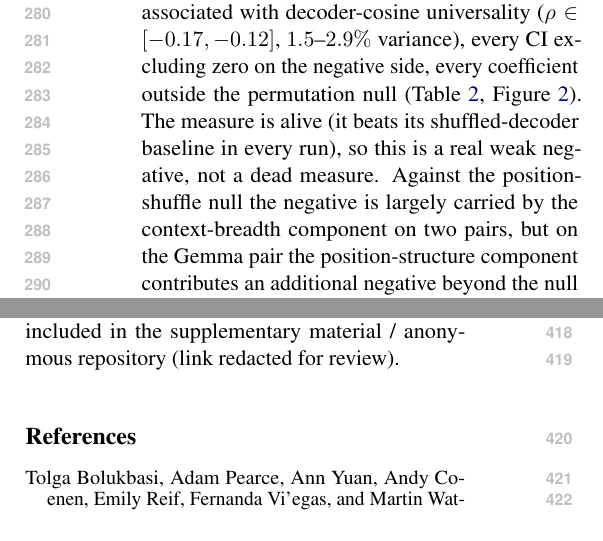
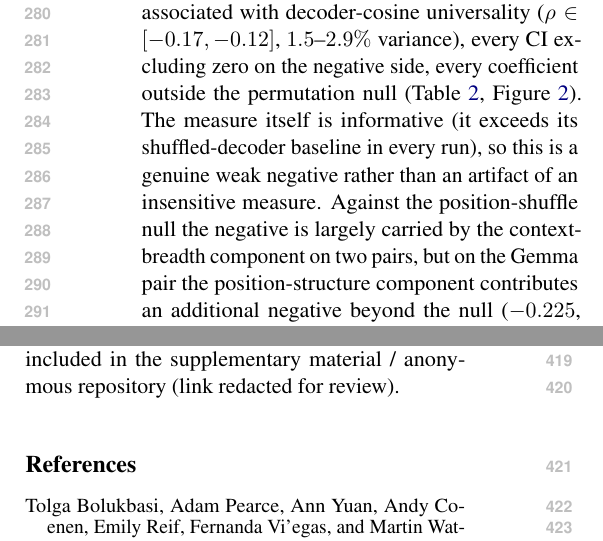
Before and after one commit to ascender1729/redundancy-dissociation, a LaTeX paper (bbnlp_submission.tex): two parts of the columns of pages 4 and 6 of 7, joined at a grey line, cut so that both start at the same text. Compiled offline with pdfLaTeX.

Commit message:
style(bbnlp): formalize measure-sensitivity sentence

```diff
--- a/bbnlp_submission.tex
+++ b/bbnlp_submission.tex
@@ -261,9 +261,7 @@ related to decoder-geometry universality (left) yet \emph{positively} related to
 \textbf{Decoder geometry: a small, consistent negative, neither zero nor the prior positive.} Across all
 three pairs redundancy is weakly \emph{anti}-associated with decoder-cosine universality
 ($\rho\in[-0.17,-0.12]$, $1.5$--$2.9\%$ variance), every CI excluding zero on the negative side, every
-coefficient outside the permutation null (Table~\ref{tab:main}, Figure~\ref{fig:forest}). The measure is
-alive (it beats its shuffled-decoder baseline in every run), so this is a real weak negative, not a dead
-measure. Against the position-shuffle null the negative is largely carried by the context-breadth
+coefficient outside the permutation null (Table~\ref{tab:main}, Figure~\ref{fig:forest}). The measure itself is informative (it exceeds its shuffled-decoder baseline in every run), so this is a genuine weak negative rather than an artifact of an insensitive measure. Against the position-shuffle null the negative is largely carried by the context-breadth
 component on two pairs, but on the Gemma pair the position-structure component contributes an additional
 negative beyond the null ($-0.225$, Table~\ref{tab:null}).
 
```
